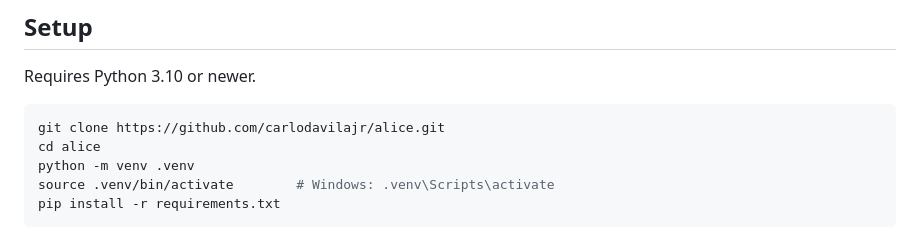
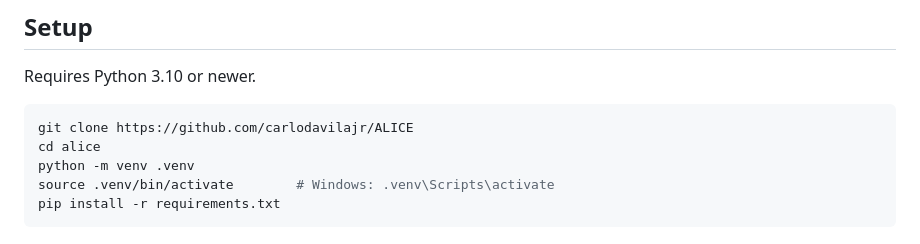
Before and after one commit to carlodavilajr/ALICE, a Markdown page: README.md, the part around the change. GitHub-like rendering.

````diff
--- a/README.md
+++ b/README.md
@@ -54,7 +54,7 @@ alice/
 Requires Python 3.10 or newer.
 
 ```bash
-git clone https://github.com/carlodavilajr/alice.git
+git clone https://github.com/carlodavilajr/ALICE
 cd alice
 python -m venv .venv
 source .venv/bin/activate        # Windows: .venv\Scripts\activate
````
